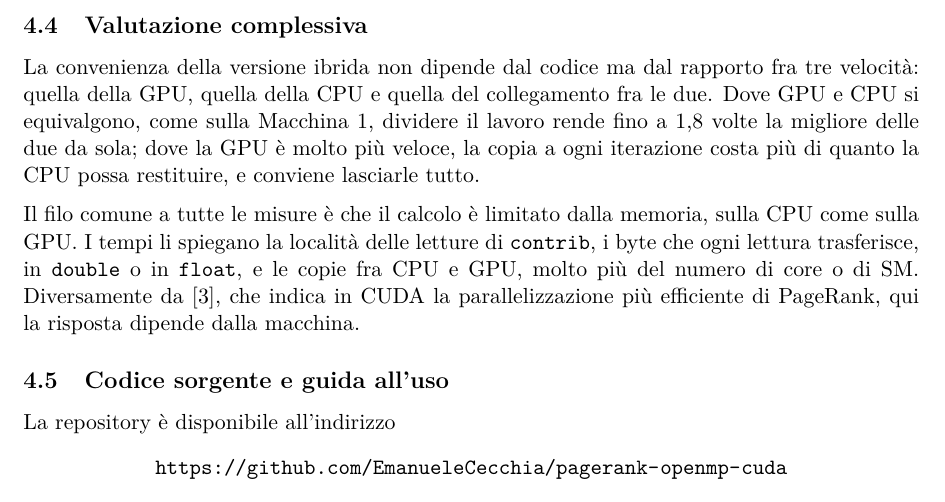
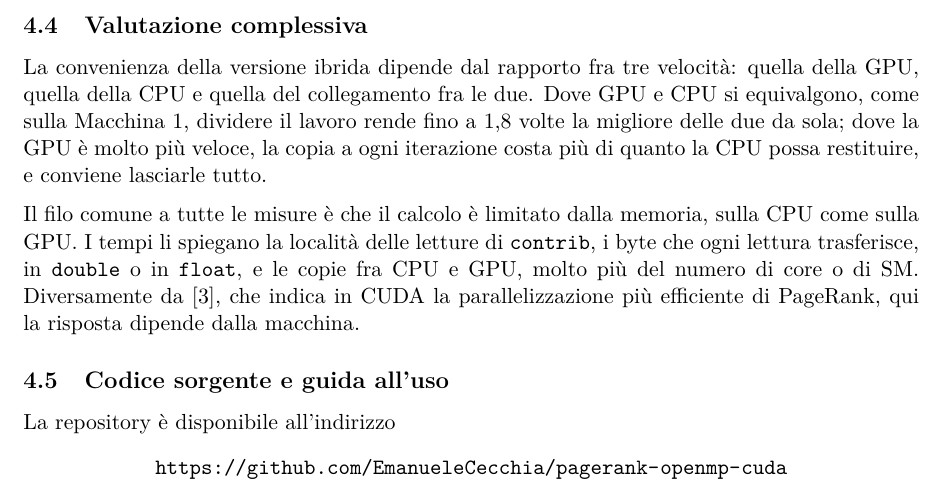
Before and after one commit to EmanueleCecchia/pagerank-openmp-cuda, a LaTeX document (relazione/relazione.tex): part of page 30 of 30, cut so that both start at the same text. Compiled offline with pdfLaTeX.

Commit message:
Togli dalla valutazione complessiva che il codice non conta
"La convenienza della versione ibrida non dipende dal codice ma dal
rapporto fra tre velocita'" contraddiceva i possibili miglioramenti, che
cambiando il codice la renderebbero conveniente anche dove oggi non lo
e'. Ora la frase dice solo che dipende da quelle tre velocita'. Il PDF
segue il sorgente.

```diff
--- a/relazione/relazione.tex
+++ b/relazione/relazione.tex
@@ -2049,7 +2049,7 @@ quindi quanti thread si dividono il lavoro, più che quanti archi ci sono.
 \end{itemize}
 
 \subsection{Valutazione complessiva}
-La convenienza della versione ibrida non dipende dal codice ma dal
+La convenienza della versione ibrida dipende dal
 rapporto fra tre velocità: quella della GPU, quella della CPU e quella del
 collegamento fra le due. Dove GPU e CPU si equivalgono, come sulla Macchina 1,
 dividere il lavoro rende fino a 1,8 volte la migliore delle due da sola; dove
```
Also changed, not shown: relazione/relazione.pdf.
